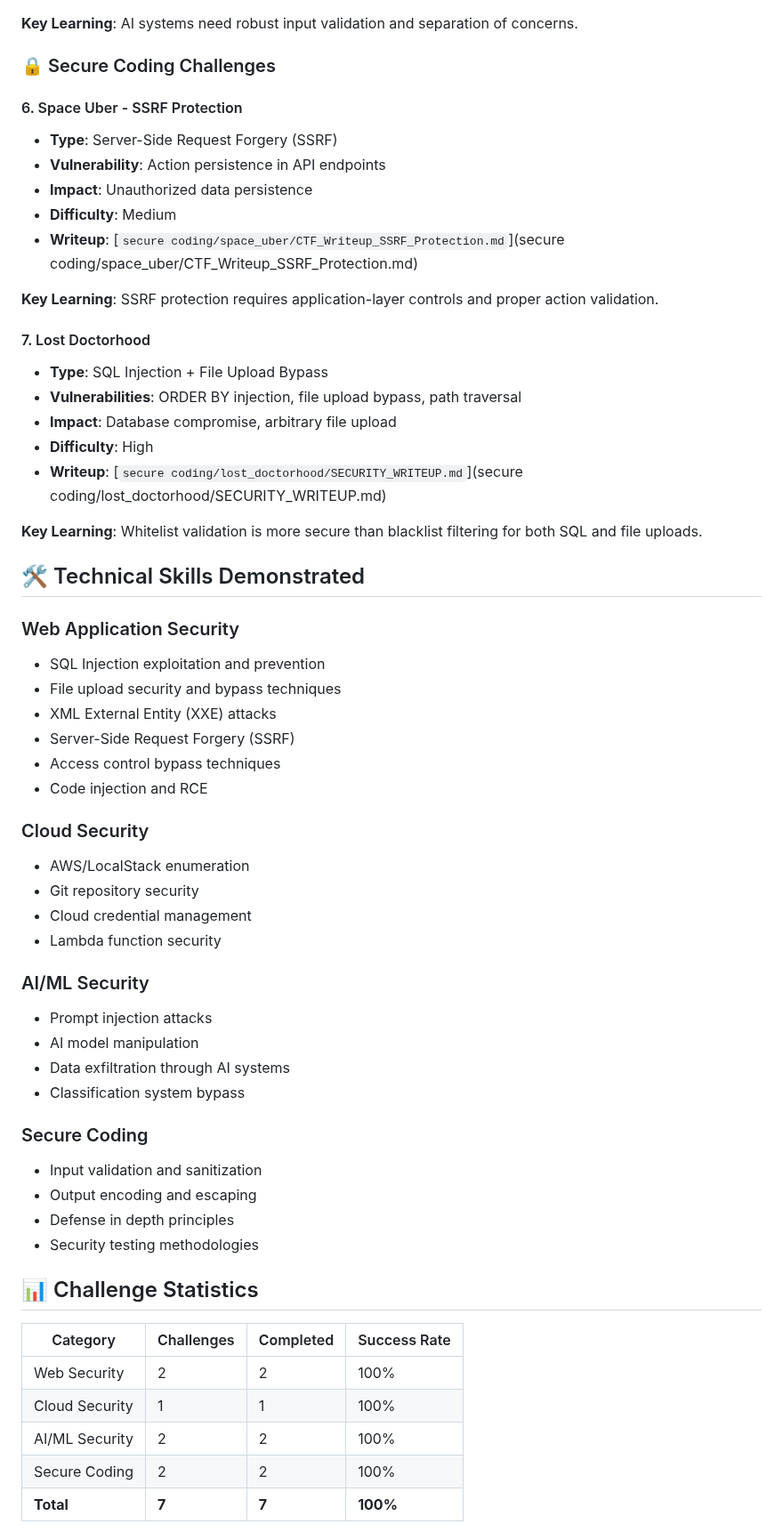
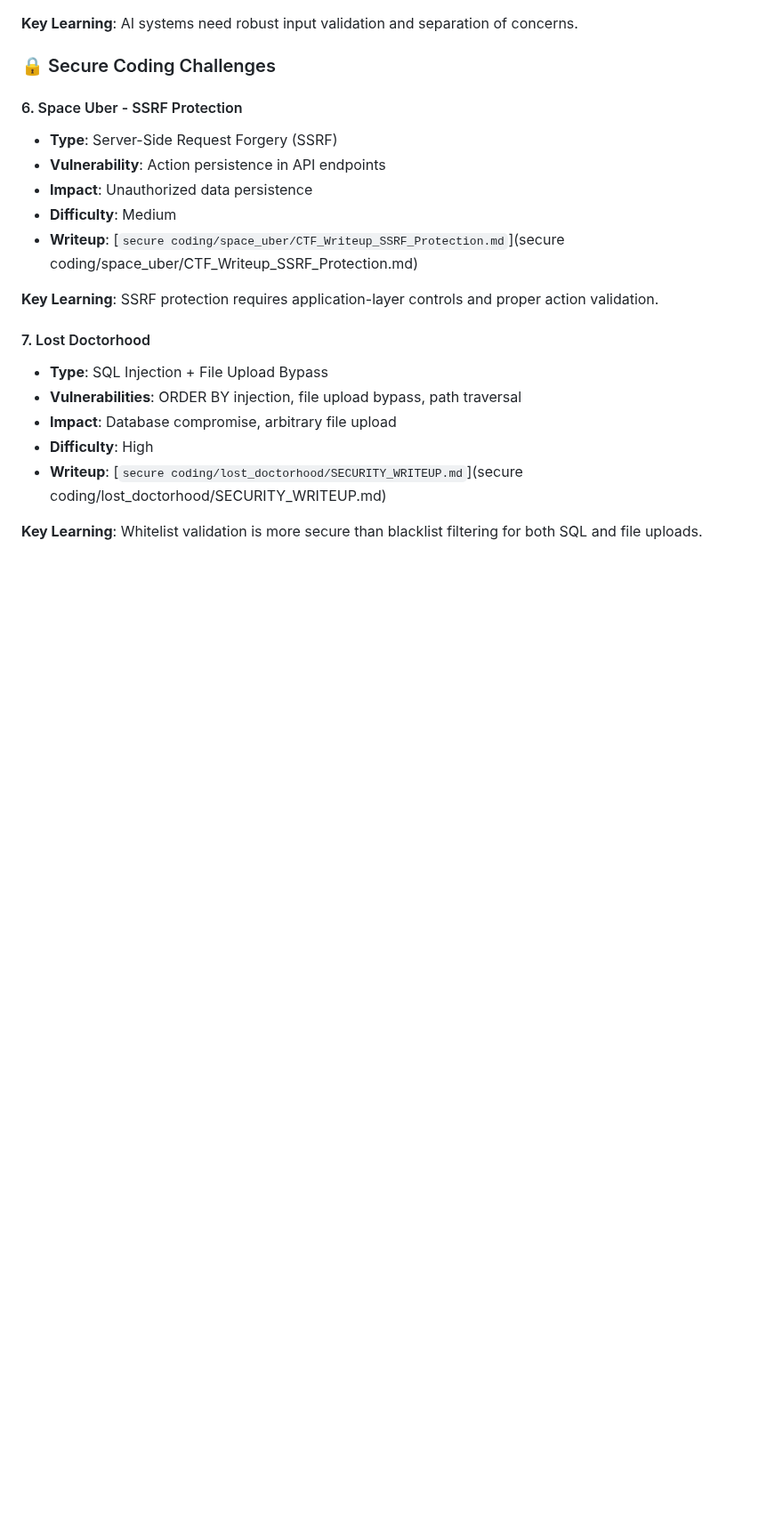
Before and after one commit to primeop/Amazon-AppSec-CTF---NAMER-North-America-, a Markdown page: README.md, the part around one of its changes. Shown at 89% size. GitHub-like rendering; blank space fills up the shorter version.

```diff
--- a/README.md
+++ b/README.md
@@ -82,41 +82,4 @@ Welcome to my collection of writeups from the Amazon AppSec CTF (North America r
 
 **Key Learning**: Whitelist validation is more secure than blacklist filtering for both SQL and file uploads.
 
-## 🛠️ Technical Skills Demonstrated
 
-### Web Application Security
-- SQL Injection exploitation and prevention
-- File upload security and bypass techniques
-- XML External Entity (XXE) attacks
-- Server-Side Request Forgery (SSRF)
-- Access control bypass techniques
-- Code injection and RCE
-
-### Cloud Security
-- AWS/LocalStack enumeration
-- Git repository security
-- Cloud credential management
-- Lambda function security
-
-### AI/ML Security
-- Prompt injection attacks
-- AI model manipulation
-- Data exfiltration through AI systems
-- Classification system bypass
-
-### Secure Coding
-- Input validation and sanitization
-- Output encoding and escaping
-- Defense in depth principles
-- Security testing methodologies
-
-## 📊 Challenge Statistics
-
-| Category | Challenges | Completed | Success Rate |
-|----------|------------|-----------|--------------|
-| Web Security | 2 | 2 | 100% |
-| Cloud Security | 1 | 1 | 100% |
-| AI/ML Security | 2 | 2 | 100% |
-| Secure Coding | 2 | 2 | 100% |
-| **Total** | **7** | **7** | **100%** |
-
```
Also changed, not shown: other parts of README.md (+2 -58 lines).
